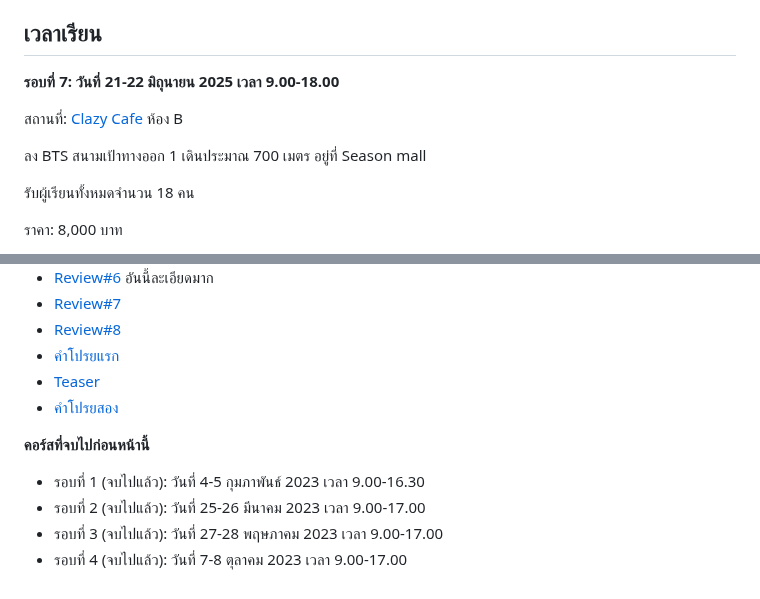
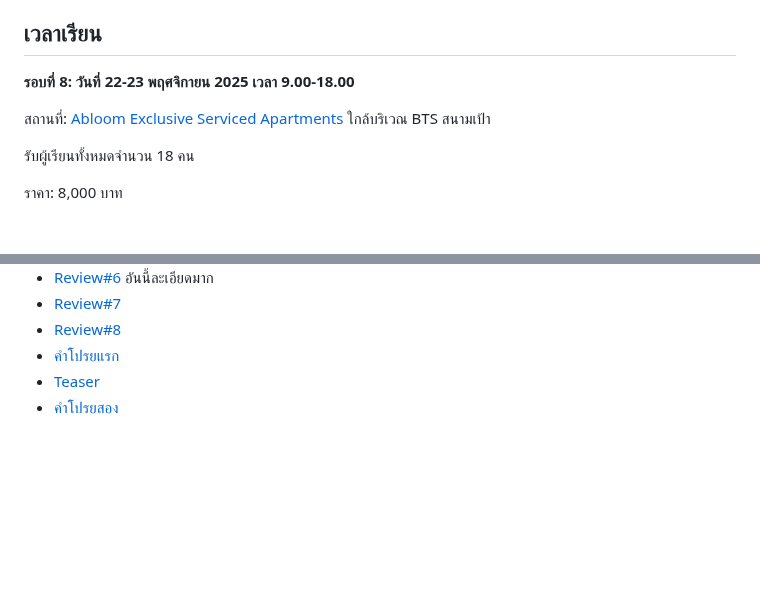
Before and after one commit to chrisza4/chris-blog, a Markdown page: content/courses/course.md, 2 parts joined by grey strips. GitHub-like rendering; blank space fills up the shorter version.

Commit message:
Update course

```diff
--- a/content/courses/course.md
+++ b/content/courses/course.md
@@ -48,11 +48,9 @@ Recommend profile:
 
 ## เวลาเรียน
 
-**รอบที่ 7: วันที่ 21-22 มิถุนายน 2025 เวลา 9.00-18.00**
+**รอบที่ 8: วันที่ 22-23 พฤศจิกายน 2025 เวลา 9.00-18.00**
 
-สถานที่: [Clazy Cafe](https://maps.app.goo.gl/hzxPpnwFG7gRDQtq7) ห้อง B
-
-ลง BTS สนามเป้าทางออก 1 เดินประมาณ 700 เมตร อยู่ที่ Season mall
+สถานที่: [Abloom Exclusive Serviced Apartments](https://maps.app.goo.gl/owLr4YMri4Faghry6) ใกล้บริเวณ BTS สนามเป้า
 
 รับผู้เรียนทั้งหมดจำนวน 18 คน
 
@@ -75,10 +73,3 @@ Recommend profile:
 - [คำโปรยแรก](https://www.facebook.com/chakrit.likitkhajorn/posts/pfbid02UETwFp5SptBqWr14EXpVn5yGGsrXQrgFhZr2QhpKH8Bo9us35W8u1NSsy6QwGEkxl?__cft__[0]=AZXS11dgQsmKjc-UOjjJxMAZp9u8LVLqACCAKD2WJlcwNH00-jzor8QJl8abLWObMtQa5GdjxwmMi7MrsTrp_cvuaMnCRLmGuOz4HEpZbUVc3VJKmxq0ZEe3ceJt9z0q_uI&__tn__=%2CO%2CP-R)
 - [Teaser](https://www.facebook.com/chakrit.likitkhajorn/posts/pfbid02XWvnJVyVk5AXMB9yQ9vfKUNZdRGahUCxYa2uNuyPRp1zGoAZM1gFidFBX3Mj8Ccql)
 - [คำโปรยสอง](https://www.facebook.com/chakrit.likitkhajorn/posts/pfbid0nEWpLYF3URBMAUWStpwPL92KvKxMiyL9ZzPv2g1Be14K6uqJxRDhzRX4Ybxj9bVal)
-
-**คอร์สที่จบไปก่อนหน้านี้**
-
-- รอบที่ 1 (จบไปแล้ว): วันที่ 4-5 กุมภาพันธ์ 2023 เวลา 9.00-16.30
-- รอบที่ 2 (จบไปแล้ว): วันที่ 25-26 มีนาคม 2023 เวลา 9.00-17.00
-- รอบที่ 3 (จบไปแล้ว): วันที่ 27-28 พฤษภาคม 2023 เวลา 9.00-17.00
-- รอบที่ 4 (จบไปแล้ว): วันที่ 7-8 ตุลาคม 2023 เวลา 9.00-17.00
```
